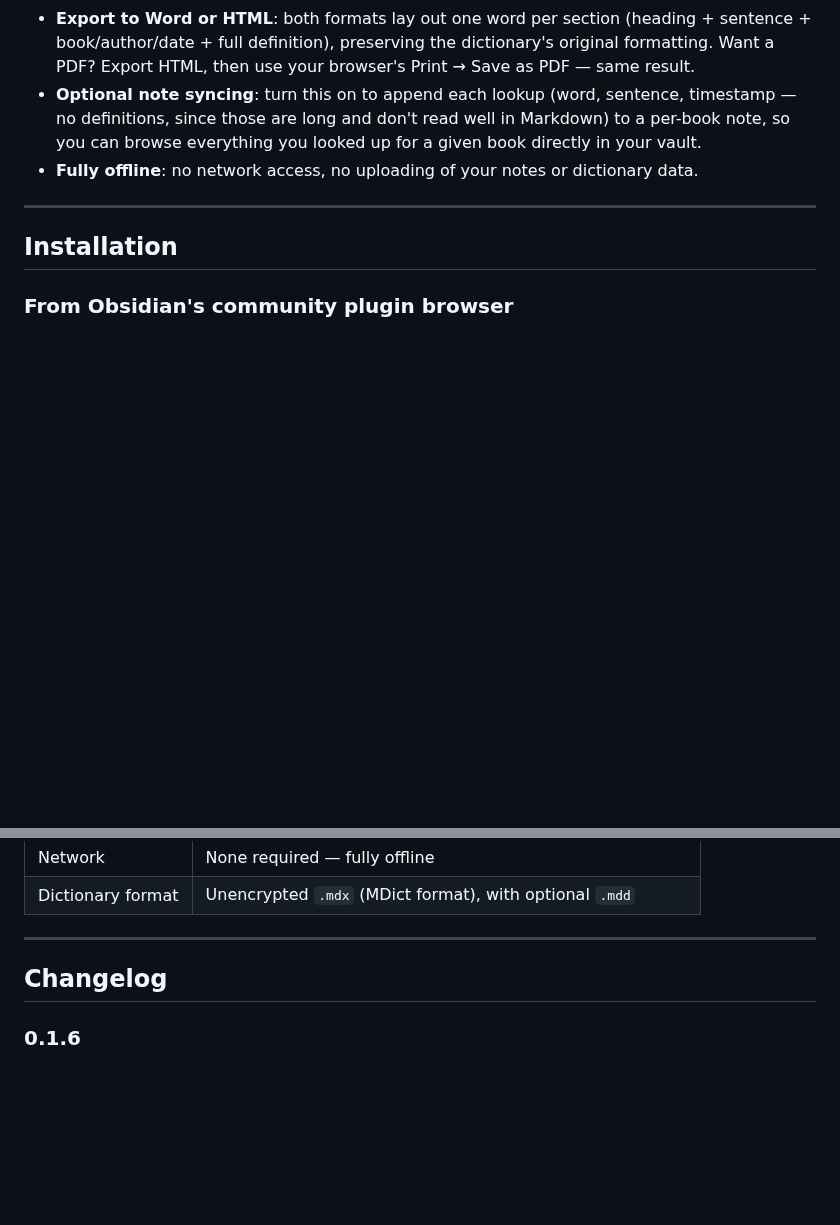
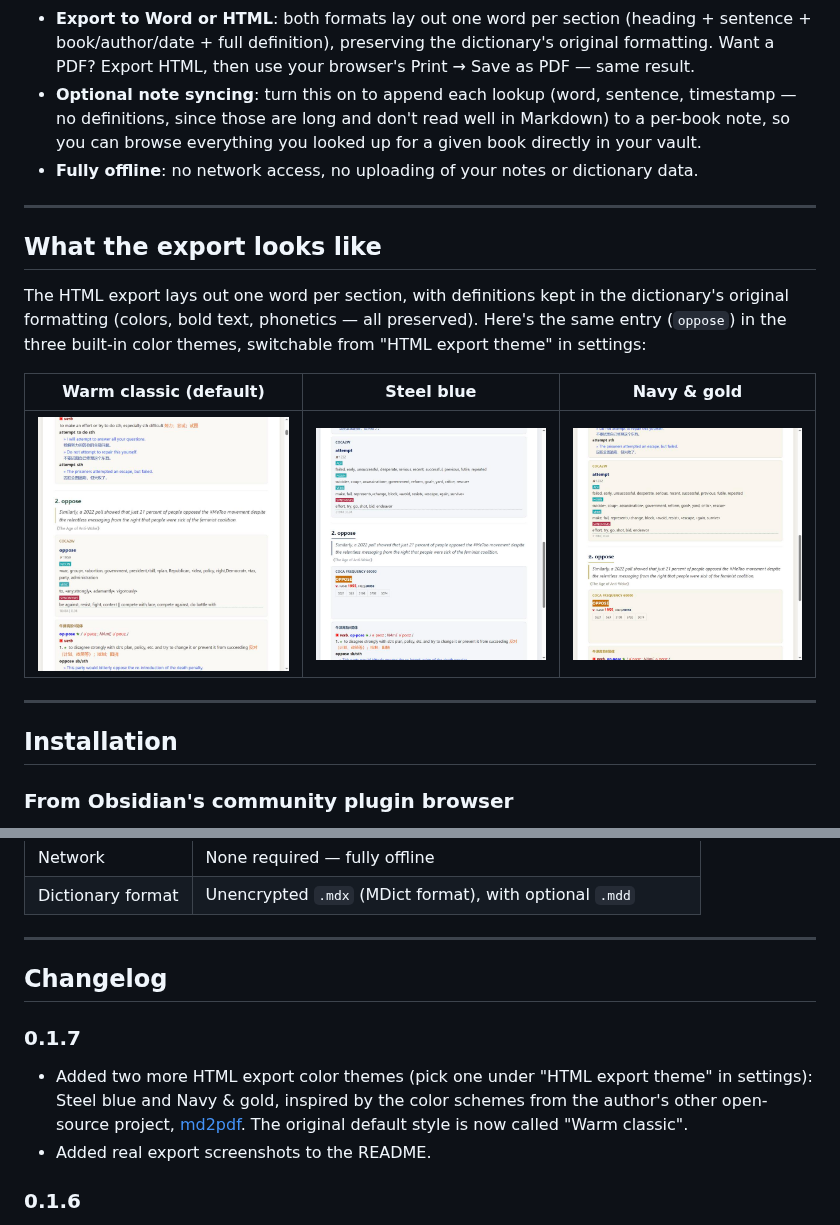
Before and after one commit to jacknnnbauer/obsidian-mdx-vocab, a Markdown page: README.en.md, 2 parts joined by grey strips. Rendered like a GitHub page; pictures changed too: screenshots/theme-navy-gold.jpg (added), screenshots/theme-steel.jpg (added), screenshots/theme-warm.jpg (added); blank space fills up the shorter version.

```diff
--- a/README.en.md
+++ b/README.en.md
@@ -20,6 +20,16 @@ If you're used to the "tap a word, look it up, export a vocab list when you fini
 - **Export to Word or HTML**: both formats lay out one word per section (heading + sentence + book/author/date + full definition), preserving the dictionary's original formatting. Want a PDF? Export HTML, then use your browser's Print → Save as PDF — same result.
 - **Optional note syncing**: turn this on to append each lookup (word, sentence, timestamp — no definitions, since those are long and don't read well in Markdown) to a per-book note, so you can browse everything you looked up for a given book directly in your vault.
 - **Fully offline**: no network access, no uploading of your notes or dictionary data.
+
+---
+
+## What the export looks like
+
+The HTML export lays out one word per section, with definitions kept in the dictionary's original formatting (colors, bold text, phonetics — all preserved). Here's the same entry (`oppose`) in the three built-in color themes, switchable from "HTML export theme" in settings:
+
+| Warm classic (default) | Steel blue | Navy & gold |
+| --- | --- | --- |
+| ![Warm classic](screenshots/theme-warm.jpg) | ![Steel blue](screenshots/theme-steel.jpg) | ![Navy & gold](screenshots/theme-navy-gold.jpg) |
 
 ---
 
@@ -83,6 +93,11 @@ Turn on "Sync lookups to a note" in settings, and pick a folder (the "Browse…"
 
 ## Changelog
 
+### 0.1.7
+
+- Added two more HTML export color themes (pick one under "HTML export theme" in settings): Steel blue and Navy & gold, inspired by the color schemes from the author's other open-source project, [md2pdf](https://github.com/jacknnnbauer/md2pdf). The original default style is now called "Warm classic".
+- Added real export screenshots to the README.
+
 ### 0.1.6
 
 - When exporting (Word / HTML), each record's definitions are now filtered and reordered according to your **current** dictionary settings: a disabled dictionary's definition is left out of the export, and reordering your dictionaries reorders the exported definitions too. The record's own stored snapshot is untouched — this only affects that export. To refresh the record itself with the current dictionaries' definitions, double-click the word to edit it in place and re-look it up.
```
Also changed, not shown: README.md (+15 -0 lines), 6 other files.
